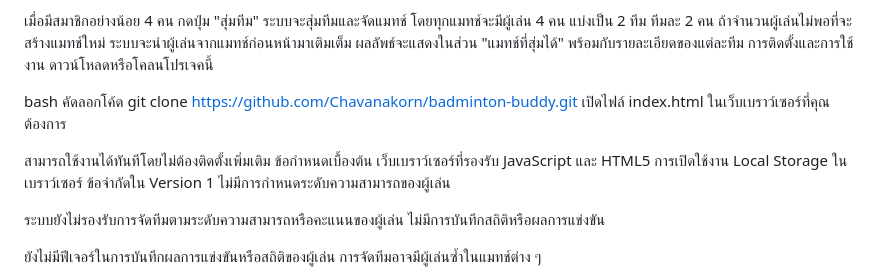
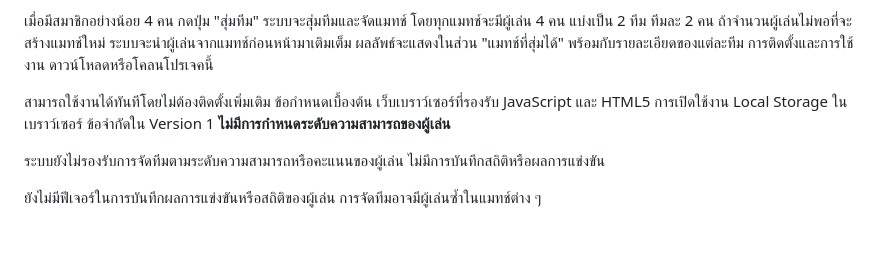
Before and after one commit to Chavanakorn/-badminton-buddy, a Markdown page: README.md, the part around the change printed below. Drawn GitHub-style; blank space fills up the shorter version.

```diff
--- a/README.md
+++ b/README.md
@@ -38,17 +39,13 @@
 การติดตั้งและการใช้งาน
 ดาวน์โหลดหรือโคลนโปรเจคนี้
 
-bash
-คัดลอกโค้ด
-git clone https://github.com/Chavanakorn/badminton-buddy.git
-เปิดไฟล์ index.html ในเว็บเบราว์เซอร์ที่คุณต้องการ
 
 สามารถใช้งานได้ทันทีโดยไม่ต้องติดตั้งเพิ่มเติม
 ข้อกำหนดเบื้องต้น
 เว็บเบราว์เซอร์ที่รองรับ JavaScript และ HTML5
 การเปิดใช้งาน Local Storage ในเบราว์เซอร์
 ข้อจำกัดใน Version 1
-ไม่มีการกำหนดระดับความสามารถของผู้เล่น
+**ไม่มีการกำหนดระดับความสามารถของผู้เล่น**
 
 ระบบยังไม่รองรับการจัดทีมตามระดับความสามารถหรือคะแนนของผู้เล่น
 ไม่มีการบันทึกสถิติหรือผลการแข่งขัน
```
Also changed, not shown: other parts of README.md (+2 -1 lines).
